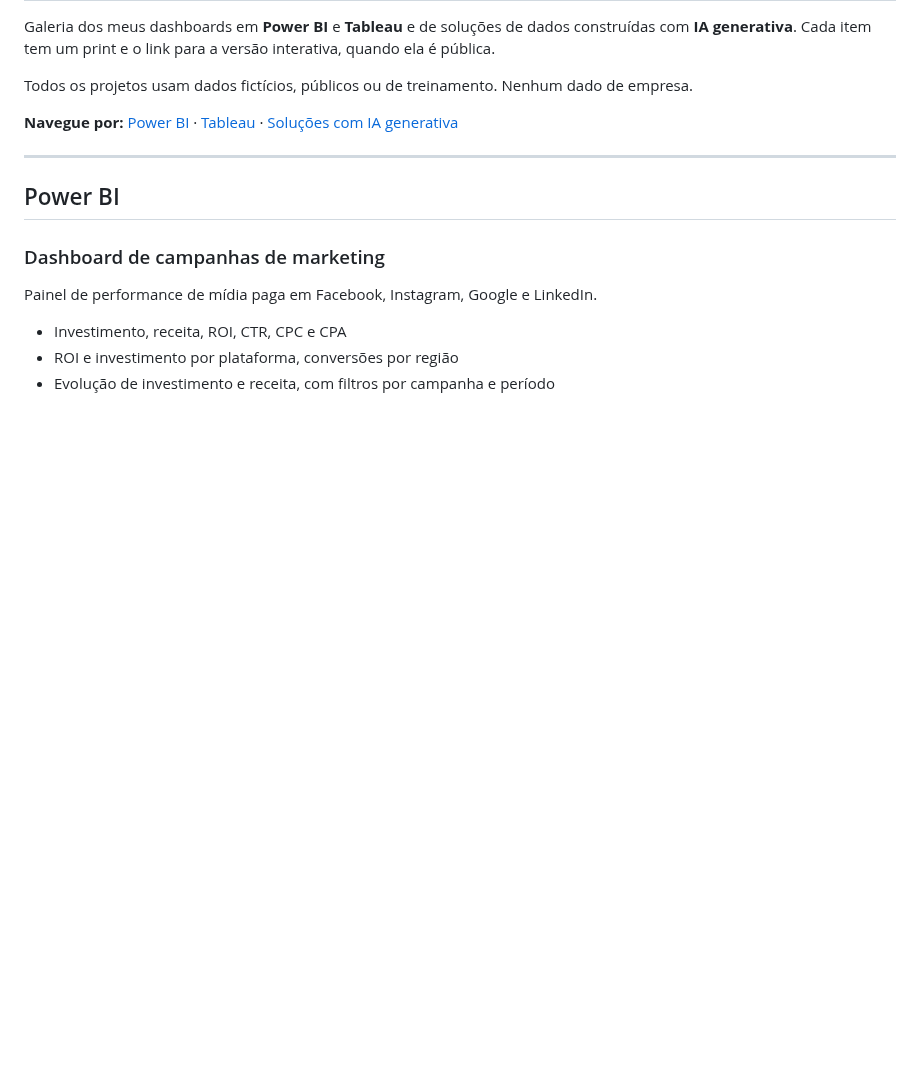
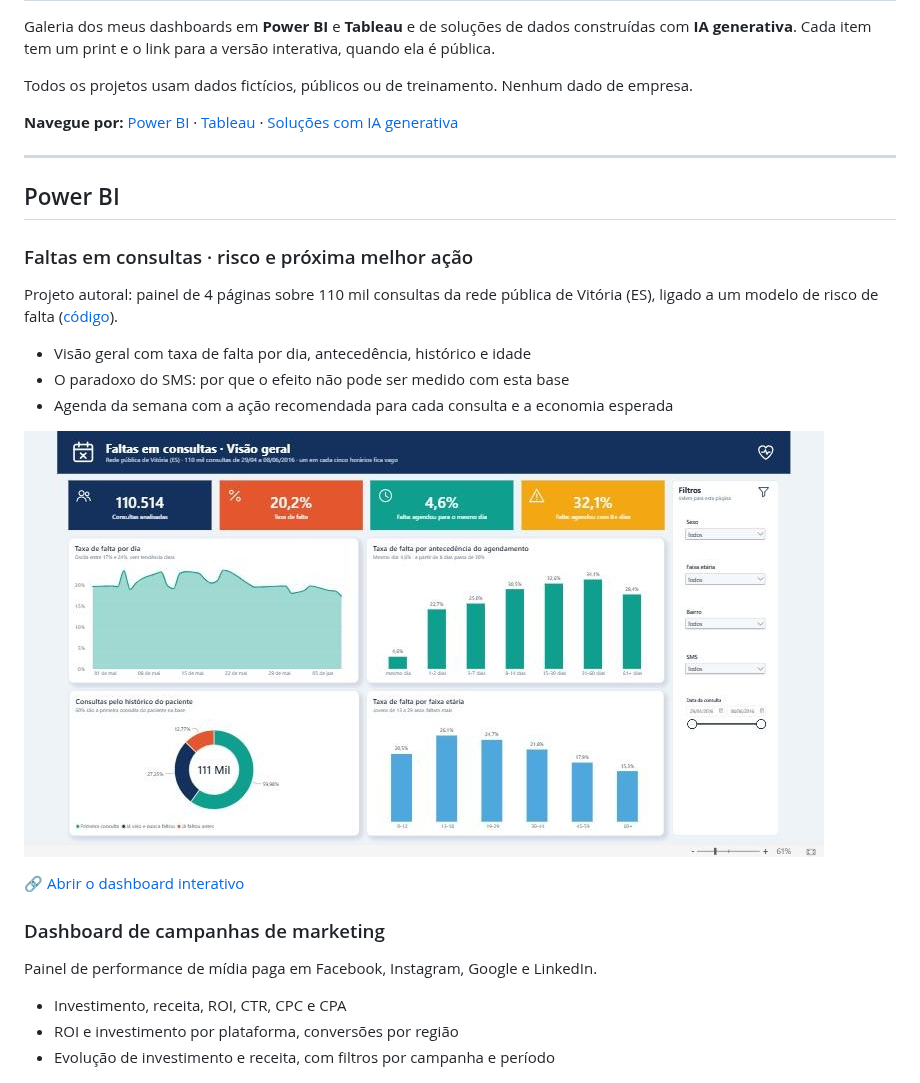
Before and after one commit to jessicapmartins/dashboards-bi, a Markdown page: README.md, the part around the change. Drawn GitHub-style; pictures changed too: img/pbi-faltas.jpg (added); blank space fills up the shorter version.

Commit message:
Painel Power BI de faltas em consultas
Co-Authored-By: Claude Opus 5.5 <noreply@anthropic.com>
Claude-Session: https://claude.ai/code/session_01V46DwCTHzoRuyV5opFRAGT

```diff
--- a/README.md
+++ b/README.md
@@ -9,6 +9,16 @@ Todos os projetos usam dados fictícios, públicos ou de treinamento. Nenhum dad
 ---
 
 ## Power BI
+
+### Faltas em consultas · risco e próxima melhor ação
+Projeto autoral: painel de 4 páginas sobre 110 mil consultas da rede pública de Vitória (ES), ligado a um modelo de risco de falta ([código](https://github.com/jessicapmartins/previsao-faltas-consultas)).
+- Visão geral com taxa de falta por dia, antecedência, histórico e idade
+- O paradoxo do SMS: por que o efeito não pode ser medido com esta base
+- Agenda da semana com a ação recomendada para cada consulta e a economia esperada
+
+[![Painel de faltas em consultas no Power BI](img/pbi-faltas.jpg)](https://app.powerbi.com/view?r=eyJrIjoiODA0MjQyYzYtNTMwOC00ZGM0LTgxYjUtOTMyMzY2ZjBhNjYzIiwidCI6IjU4NTQwODYwLTQzNDgtNDQwMC05NjI3LTlmMTA4MWNiYWFjMiJ9)
+
+🔗 [Abrir o dashboard interativo](https://app.powerbi.com/view?r=eyJrIjoiODA0MjQyYzYtNTMwOC00ZGM0LTgxYjUtOTMyMzY2ZjBhNjYzIiwidCI6IjU4NTQwODYwLTQzNDgtNDQwMC05NjI3LTlmMTA4MWNiYWFjMiJ9)
 
 ### Dashboard de campanhas de marketing
 Painel de performance de mídia paga em Facebook, Instagram, Google e LinkedIn.
```
